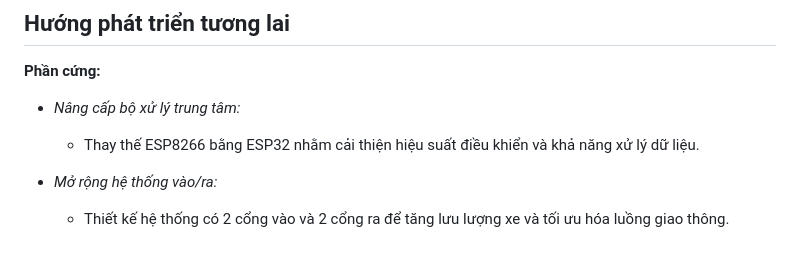
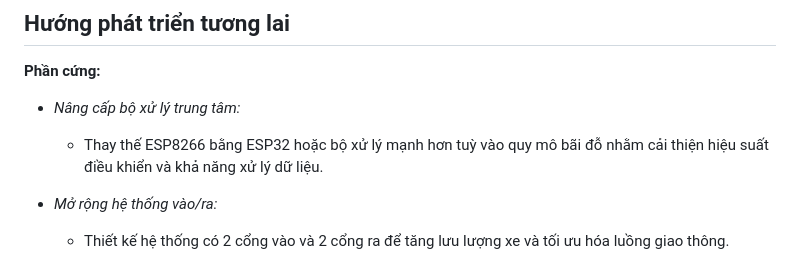
Before and after one commit to hutuswatermelon/NT131.P22, a Markdown page: README.md, the part around the change. Drawn GitHub-style.

```diff
--- a/README.md
+++ b/README.md
@@ -55,7 +55,7 @@ Dự án "Hệ thống bãi đỗ xe tự động" được xây dựng nhằm m
 ## Hướng phát triển tương lai
 **Phần cứng:**
  - *Nâng cấp bộ xử lý trung tâm:*
-    - Thay thế ESP8266 bằng ESP32 nhằm cải thiện hiệu suất điều khiển và khả năng xử lý dữ liệu.
+    - Thay thế ESP8266 bằng ESP32 hoặc bộ xử lý mạnh hơn tuỳ vào quy mô bãi đỗ nhằm cải thiện hiệu suất điều khiển và khả năng xử lý dữ liệu.
 
 - *Mở rộng hệ thống vào/ra:*
     - Thiết kế hệ thống có 2 cổng vào và 2 cổng ra để tăng lưu lượng xe và tối ưu hóa luồng giao thông.
```
